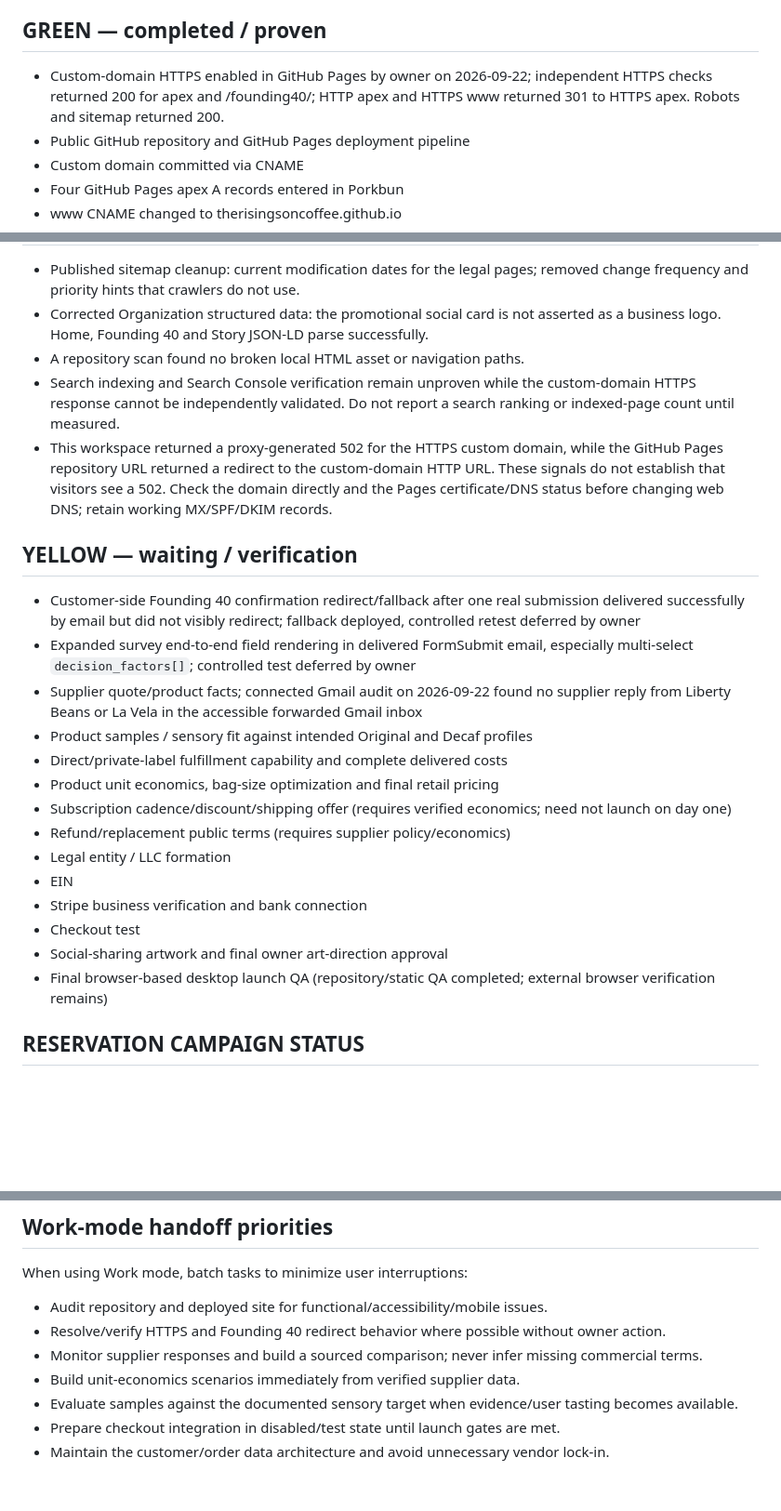
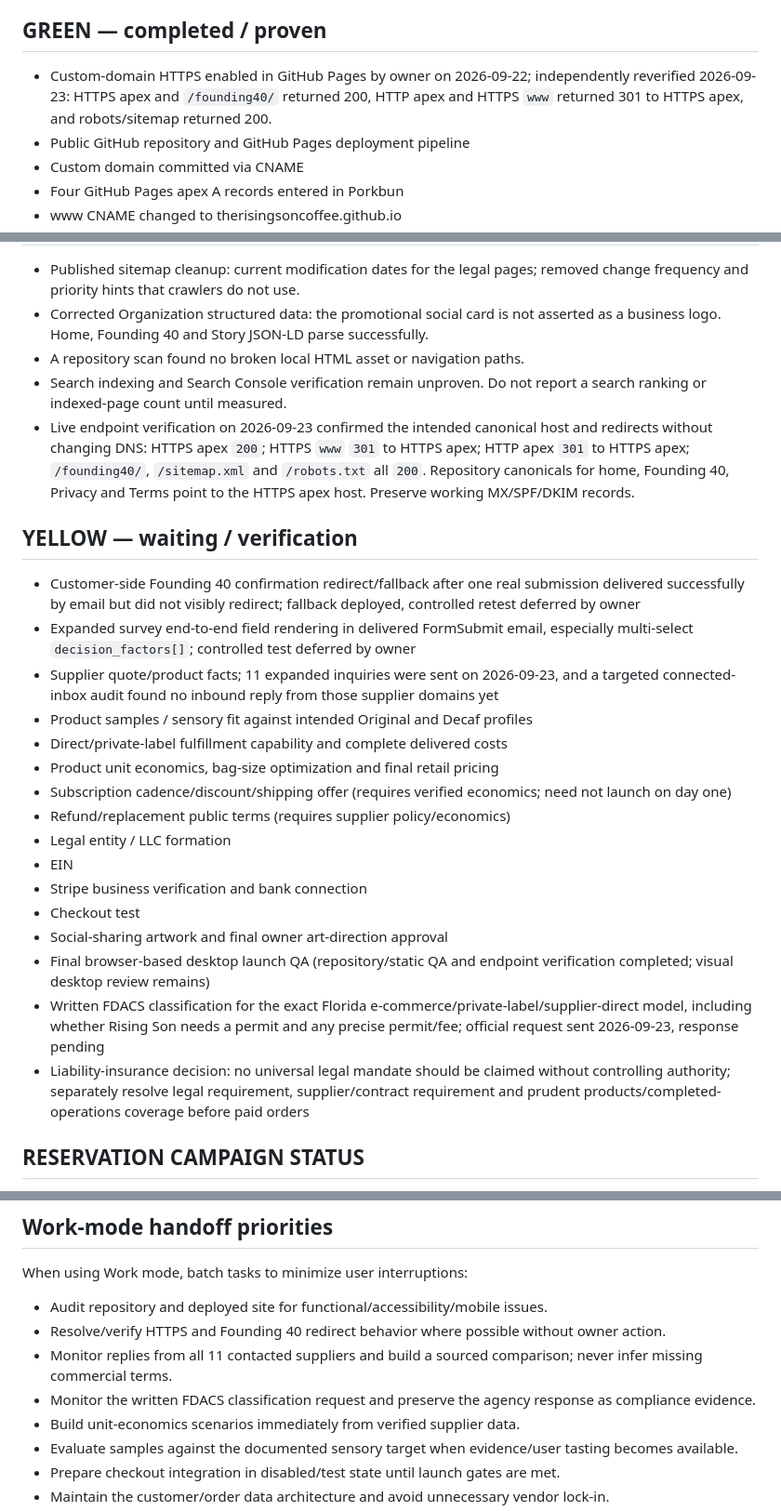
Before and after one commit to therisingsoncoffee/therisingsoncoffee.com, a Markdown page: docs/launch-readiness.md, 3 parts joined by grey strips. Shown at 93% size. Drawn GitHub-style; blank space fills up the shorter version.

Commit message:
Update launch command center for Sept 23 verification and outreach

```diff
--- a/docs/launch-readiness.md
+++ b/docs/launch-readiness.md
@@ -4,6 +4,6 @@ Last structured: 2026-09-22
 
 ## GREEN — completed / proven
-- Custom-domain HTTPS enabled in GitHub Pages by owner on 2026-09-22; independent HTTPS checks returned 200 for apex and /founding40/; HTTP apex and HTTPS www returned 301 to HTTPS apex. Robots and sitemap returned 200.
+- Custom-domain HTTPS enabled in GitHub Pages by owner on 2026-09-22; independently reverified 2026-09-23: HTTPS apex and `/founding40/` returned 200, HTTP apex and HTTPS `www` returned 301 to HTTPS apex, and robots/sitemap returned 200.
 - Public GitHub repository and GitHub Pages deployment pipeline
 - Custom domain committed via CNAME
 - Four GitHub Pages apex A records entered in Porkbun
@@ -50,13 +52,13 @@ Last structured: 2026-09-22
 - Published sitemap cleanup: current modification dates for the legal pages; removed change frequency and priority hints that crawlers do not use.
 - Corrected Organization structured data: the promotional social card is not asserted as a business logo. Home, Founding 40 and Story JSON-LD parse successfully.
 - A repository scan found no broken local HTML asset or navigation paths.
-- Search indexing and Search Console verification remain unproven while the custom-domain HTTPS response cannot be independently validated. Do not report a search ranking or indexed-page count until measured.
-- This workspace returned a proxy-generated 502 for the HTTPS custom domain, while the GitHub Pages repository URL returned a redirect to the custom-domain HTTP URL. These signals do not establish that visitors see a 502. Check the domain directly and the Pages certificate/DNS status before changing web DNS; retain working MX/SPF/DKIM records.
+- Search indexing and Search Console verification remain unproven. Do not report a search ranking or indexed-page count until measured.
+- Live endpoint verification on 2026-09-23 confirmed the intended canonical host and redirects without changing DNS: HTTPS apex `200`; HTTPS `www` `301` to HTTPS apex; HTTP apex `301` to HTTPS apex; `/founding40/`, `/sitemap.xml` and `/robots.txt` all `200`. Repository canonicals for home, Founding 40, Privacy and Terms point to the HTTPS apex host. Preserve working MX/SPF/DKIM records.
 
 ## YELLOW — waiting / verification
 - Customer-side Founding 40 confirmation redirect/fallback after one real submission delivered successfully by email but did not visibly redirect; fallback deployed, controlled retest deferred by owner
 - Expanded survey end-to-end field rendering in delivered FormSubmit email, especially multi-select `decision_factors[]`; controlled test deferred by owner
-- Supplier quote/product facts; connected Gmail audit on 2026-09-22 found no supplier reply from Liberty Beans or La Vela in the accessible forwarded Gmail inbox
+- Supplier quote/product facts; 11 expanded inquiries were sent on 2026-09-23, and a targeted connected-inbox audit found no inbound reply from those supplier domains yet
 - Product samples / sensory fit against intended Original and Decaf profiles
 - Direct/private-label fulfillment capability and complete delivered costs
 - Product unit economics, bag-size optimization and final retail pricing
@@ -67,7 +69,9 @@ Last structured: 2026-09-22
 - Stripe business verification and bank connection
 - Checkout test
 - Social-sharing artwork and final owner art-direction approval
-- Final browser-based desktop launch QA (repository/static QA completed; external browser verification remains)
+- Final browser-based desktop launch QA (repository/static QA and endpoint verification completed; visual desktop review remains)
+- Written FDACS classification for the exact Florida e-commerce/private-label/supplier-direct model, including whether Rising Son needs a permit and any precise permit/fee; official request sent 2026-09-23, response pending
+- Liability-insurance decision: no universal legal mandate should be claimed without controlling authority; separately resolve legal requirement, supplier/contract requirement and prudent products/completed-operations coverage before paid orders
 
 ## RESERVATION CAMPAIGN STATUS
 - Copy/offer structure: READY
@@ -124,7 +128,8 @@ Subscription is architecture-ready but is not a blocker to initial one-time-purc
 When using Work mode, batch tasks to minimize user interruptions:
 - Audit repository and deployed site for functional/accessibility/mobile issues.
 - Resolve/verify HTTPS and Founding 40 redirect behavior where possible without owner action.
-- Monitor supplier responses and build a sourced comparison; never infer missing commercial terms.
+- Monitor replies from all 11 contacted suppliers and build a sourced comparison; never infer missing commercial terms.
+- Monitor the written FDACS classification request and preserve the agency response as compliance evidence.
 - Build unit-economics scenarios immediately from verified supplier data.
 - Evaluate samples against the documented sensory target when evidence/user tasting becomes available.
 - Prepare checkout integration in disabled/test state until launch gates are met.
```
Also changed, not shown: other parts of docs/launch-readiness.md (+4 -2 lines).
